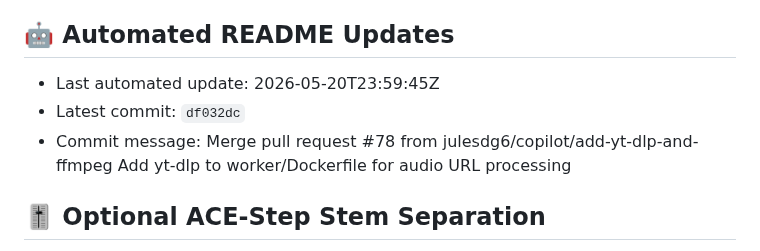
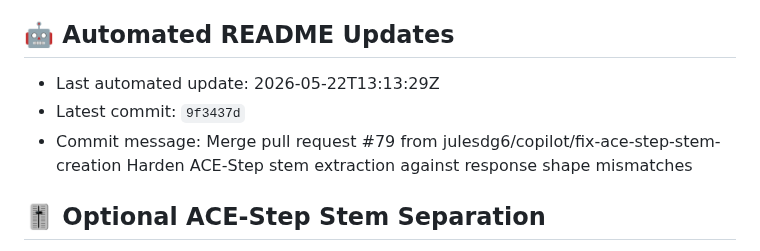
Before and after one commit to julesdg6/shank, a Markdown page: README.md, the part around the change. GitHub-like rendering.

Commit message:
docs: update README metadata [skip readme-update]

```diff
--- a/README.md
+++ b/README.md
@@ -150,9 +150,9 @@ This project is for research and personal use. Ensure you have the rights to any
 
 ## 🤖 Automated README Updates
 <!-- readme-update:start -->
-- Last automated update: 2026-05-20T23:59:45Z
-- Latest commit: `df032dc`
-- Commit message: Merge pull request #78 from julesdg6/copilot/add-yt-dlp-and-ffmpeg  Add yt-dlp to worker/Dockerfile for audio URL processing
+- Last automated update: 2026-05-22T13:13:29Z
+- Latest commit: `9f3437d`
+- Commit message: Merge pull request #79 from julesdg6/copilot/fix-ace-step-stem-creation  Harden ACE-Step stem extraction against response shape mismatches
 <!-- readme-update:end -->
 
 ## 🎚 Optional ACE-Step Stem Separation
```
